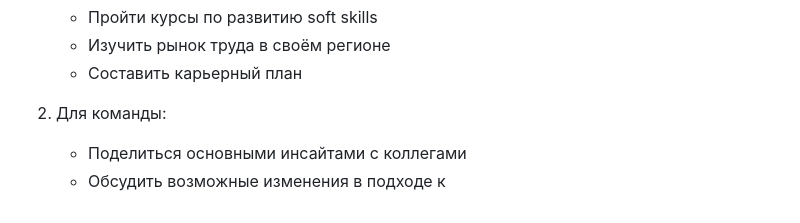
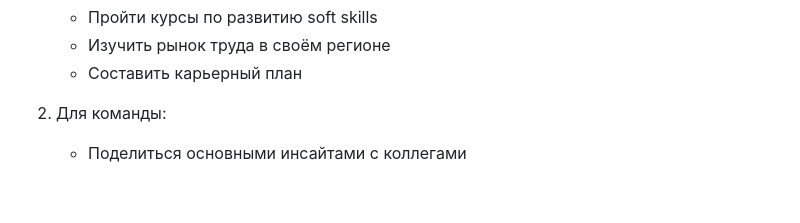
Before and after one commit to ViktoriiaKlimenko/-, a Markdown page: bot guide/Посещение.md, the part around the change. Rendered like a GitHub page.

```diff
--- a/bot guide/Посещение.md
+++ b/bot guide/Посещение.md
@@ -81,4 +81,3 @@
 
 2. Для команды:
    - Поделиться основными инсайтами с коллегами
-   - Обсудить возможные изменения в подходе к
```
